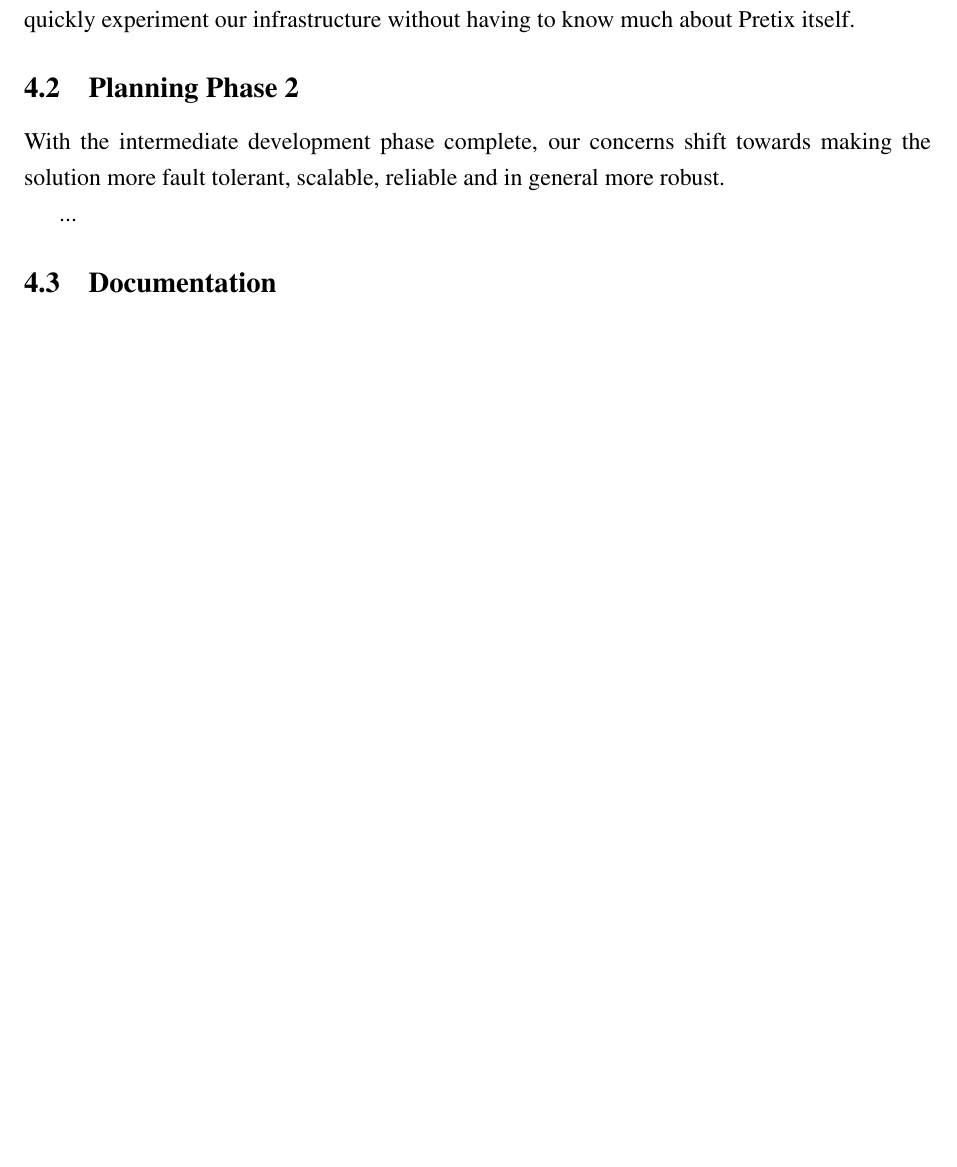
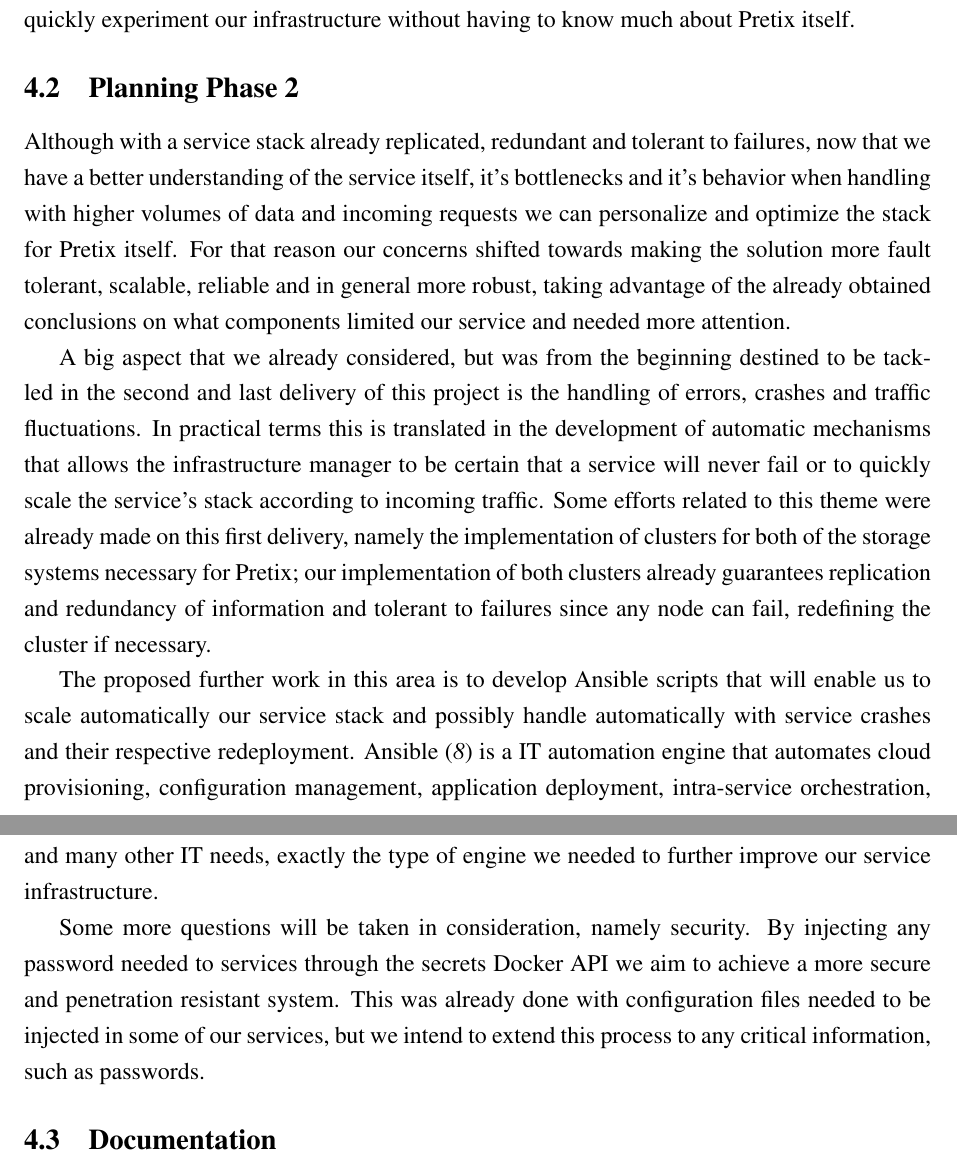
Before and after one commit to FilipeLopesPires/Pretix-DistributedDeployment, a LaTeX document (docs/reports/IntermediateReport/report.tex): part of page 11 of 13 before the commit and two parts of pages 11 and 12 of 13 after it, the two joined at a grey line, cut so that both start at the same text, the shorter picture padded with empty space. Compiled offline with pdfLaTeX.

Commit message:
added the further work section to the report

```diff
--- a/docs/reports/IntermediateReport/report.tex
+++ b/docs/reports/IntermediateReport/report.tex
@@ -364,9 +364,14 @@ person that wishes to quickly experiment our infrastructure without having to kn
 % what is to be done until the final delivery?
 % docker secrets, fault tolerance,
 
-With the intermediate development phase complete, our concerns shift towards making the solution more fault tolerant, scalable, reliable and in general more robust.
+Although with a service stack already replicated, redundant and tolerant to failures, now that we have a better understanding of the service itself, it's bottlenecks and it's behavior when handling with higher volumes of data and incoming requests we can personalize and optimize the stack for Pretix itself. For that reason our concerns shifted towards making the solution more fault tolerant, scalable, reliable and in general more robust, taking advantage of the already obtained conclusions on what components limited our service and needed more attention.
 
-...
+A big aspect that we already considered, but was from the beginning destined to be tackled in the second and last delivery of this project is the handling of errors, crashes and traffic fluctuations. In practical terms this is translated in the development of automatic mechanisms that allows the infrastructure manager to be certain that a service will never fail or to quickly scale the service's stack according to incoming traffic. Some efforts related to this theme were already made on this first delivery, namely the implementation of clusters for both of the storage systems necessary for Pretix; our implementation of both clusters already guarantees replication and redundancy of information and tolerant to failures since any node can fail, redefining the cluster if necessary.
+
+The proposed further work in this area is to develop Ansible scripts that will enable us to scale automatically our service stack and possibly handle automatically with service crashes and their respective redeployment. Ansible \cite{ansible} is a IT automation engine that automates cloud provisioning, configuration management, application deployment, intra-service orchestration, and many other IT needs, exactly the type of engine we needed to further improve our service infrastructure.
+
+Some more questions will be taken in consideration, namely security. By injecting any password needed to services through the secrets Docker API we aim to achieve a more secure and penetration resistant system. This was already done with configuration files needed to be injected in some of our services, but we intend to extend this process to any critical information, such as passwords.
+
 
 \subsection{Documentation} \label{remarks.documentation} %%%%%%%%%%%%%%%%%%%
 
```
Also changed, not shown: docs/reports/IntermediateReport/report.pdf, docs/reports/IntermediateReport/report.tex (7 more changed lines), 2 other files.
